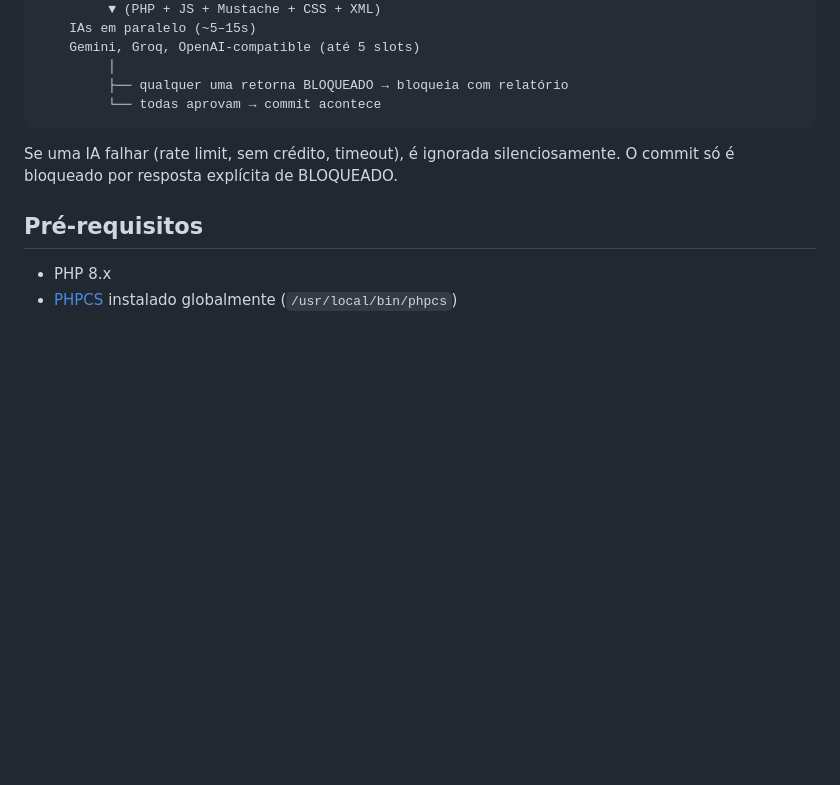
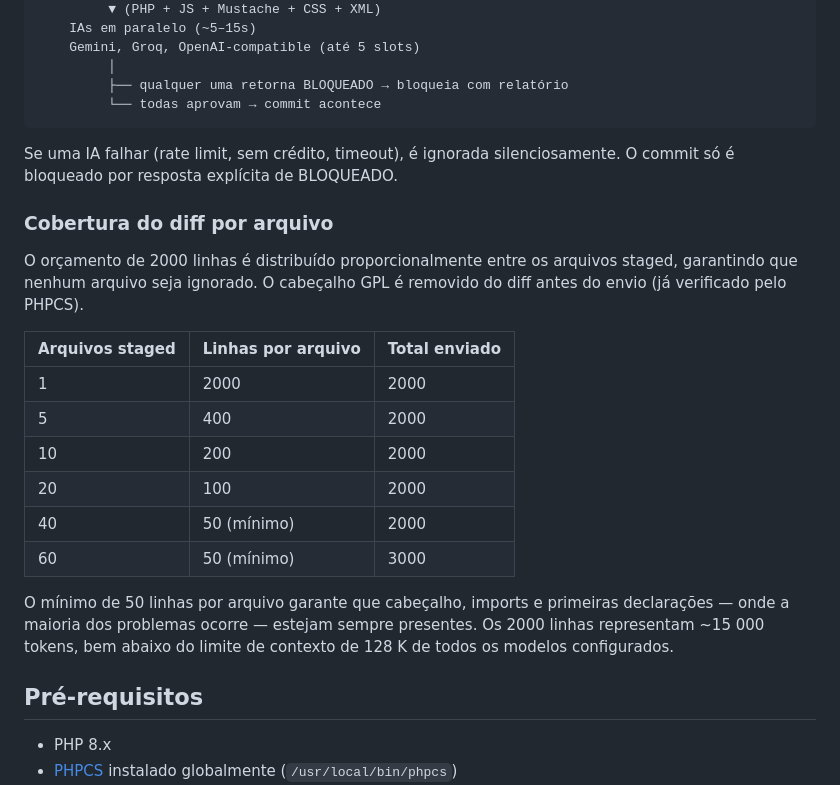
Before and after one commit to jeanlucio/moodle-dev-tools, a Markdown page: README.md, the part around the change. Drawn GitHub-style; blank space fills up the shorter version.

Commit message:
document proportional diff budget in README

```diff
--- a/README.md
+++ b/README.md
@@ -94,6 +94,21 @@ PHPCS (local, ~60ms)
 
 Se uma IA falhar (rate limit, sem crédito, timeout), é ignorada silenciosamente. O commit só é bloqueado por resposta explícita de BLOQUEADO.
 
+### Cobertura do diff por arquivo
+
+O orçamento de 2000 linhas é distribuído proporcionalmente entre os arquivos staged, garantindo que nenhum arquivo seja ignorado. O cabeçalho GPL é removido do diff antes do envio (já verificado pelo PHPCS).
+
+| Arquivos staged | Linhas por arquivo | Total enviado |
+|---|---|---|
+| 1 | 2000 | 2000 |
+| 5 | 400 | 2000 |
+| 10 | 200 | 2000 |
+| 20 | 100 | 2000 |
+| 40 | 50 (mínimo) | 2000 |
+| 60 | 50 (mínimo) | 3000 |
+
+O mínimo de 50 linhas por arquivo garante que cabeçalho, imports e primeiras declarações — onde a maioria dos problemas ocorre — estejam sempre presentes. Os 2000 linhas representam ~15 000 tokens, bem abaixo do limite de contexto de 128 K de todos os modelos configurados.
+
 ## Pré-requisitos
 
 - PHP 8.x
```
